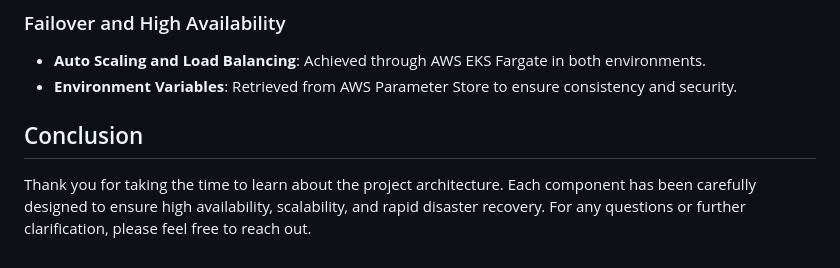
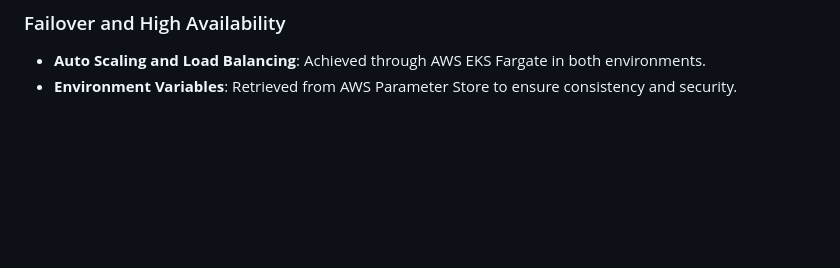
Before and after one commit to Soymilk1006/Triptribe-Project, a Markdown page: README.md, the part around the change. GitHub-like rendering; blank space fills up the shorter version.

```diff
--- a/README.md
+++ b/README.md
@@ -57,7 +57,3 @@ Two environments are set up for the backend infrastructure: UAT (User Acceptance
 ### Failover and High Availability
 - **Auto Scaling and Load Balancing**: Achieved through AWS EKS Fargate in both environments.
 - **Environment Variables**: Retrieved from AWS Parameter Store to ensure consistency and security.
-
-## Conclusion
-
-Thank you for taking the time to learn about the project architecture. Each component has been carefully designed to ensure high availability, scalability, and rapid disaster recovery. For any questions or further clarification, please feel free to reach out.
```
